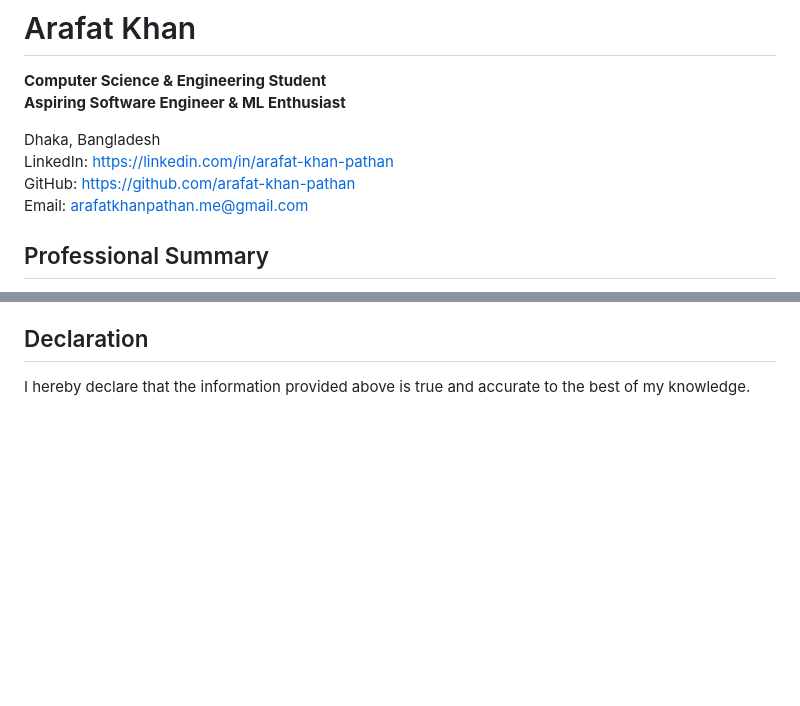
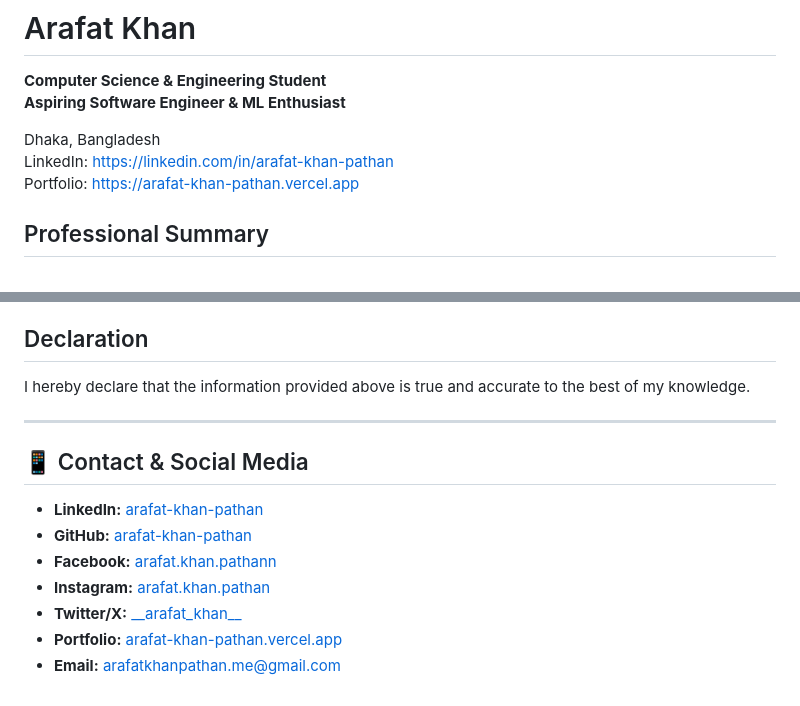
Before and after one commit to arafat-khan-pathan/Arafat_Khan_CV, a Markdown page: README.md, 2 parts joined by grey strips. GitHub-like rendering; blank space fills up the shorter version.

Commit message:
Revise contact details and add social media section
Updated contact information and added social media links.

```diff
--- a/README.md
+++ b/README.md
@@ -5,9 +5,7 @@
 
 Dhaka, Bangladesh <br>
 LinkedIn: https://linkedin.com/in/arafat-khan-pathan  <br>
-GitHub: https://github.com/arafat-khan-pathan <br>
-Email: arafatkhanpathan.me@gmail.com <br>
-
+Portfolio: https://arafat-khan-pathan.vercel.app  <br>
 
 ## Professional Summary
 
@@ -70,3 +68,16 @@ Strong interest in Machine Learning and software development, with a commitment
 ## Declaration
 
 I hereby declare that the information provided above is true and accurate to the best of my knowledge.
+
+
+---
+
+## 📱 Contact & Social Media
+
+- **LinkedIn:** [arafat-khan-pathan](https://linkedin.com/in/arafat-khan-pathan)
+- **GitHub:** [arafat-khan-pathan](https://github.com/arafat-khan-pathan)
+- **Facebook:** [arafat.khan.pathann](https://facebook.com/arafat.khan.pathann)
+- **Instagram:** [arafat.khan.pathan](https://instagram.com/arafat.khan.pathan)
+- **Twitter/X:** [\_\_arafat_khan\_\_](https://twitter.com/__arafat_khan__)
+- **Portfolio:** [arafat-khan-pathan.vercel.app](https://arafat-khan-pathan.vercel.app/)
+- **Email:** arafatkhanpathan.me@gmail.com
```
